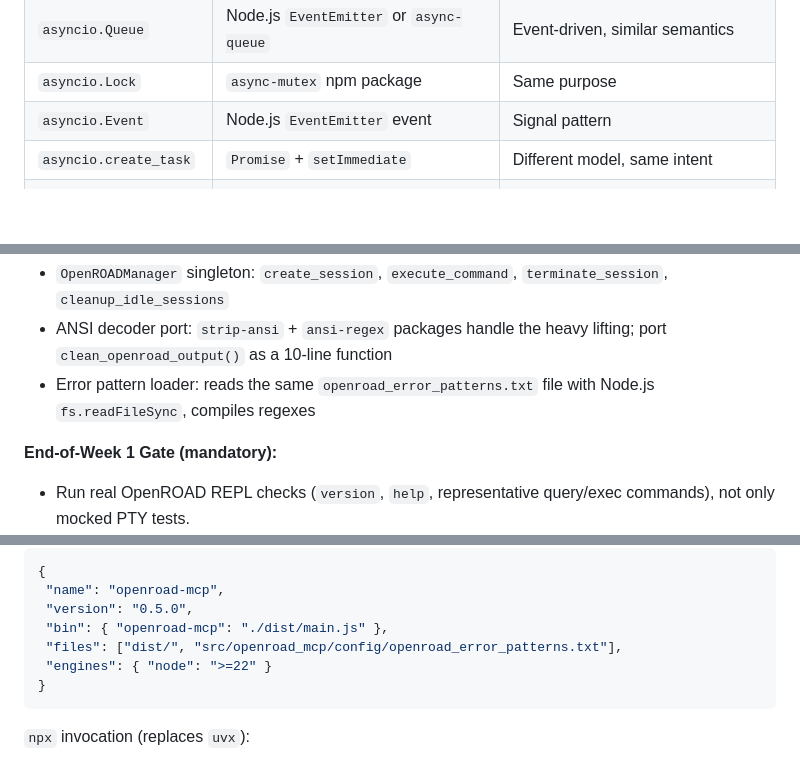
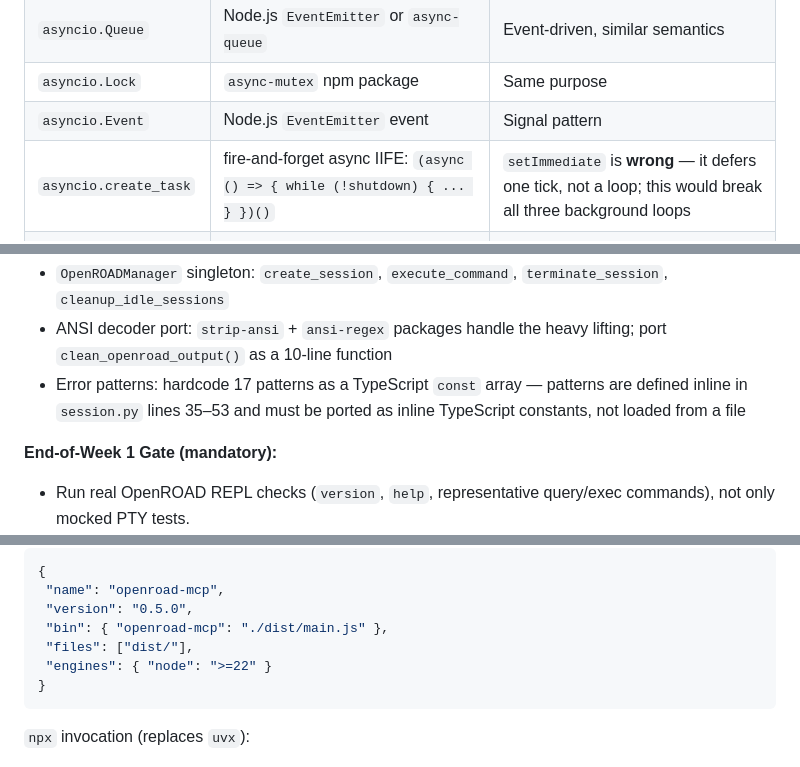
Before and after one commit to luarss/openroad-mcp, a Markdown page: docs/MIGRATION_PLAN.md, 3 parts joined by grey strips. Drawn GitHub-style; blank space fills up the shorter version.

Commit message:
updated with current code

````diff
--- a/docs/MIGRATION_PLAN.md
+++ b/docs/MIGRATION_PLAN.md
@@ -137,7 +137,7 @@ All 10 tool names and their input/output JSON schemas remain identical. Users' `
 | `asyncio.Queue` | Node.js `EventEmitter` or `async-queue` | Event-driven, similar semantics |
 | `asyncio.Lock` | `async-mutex` npm package | Same purpose |
 | `asyncio.Event` | Node.js `EventEmitter` event | Signal pattern |
-| `asyncio.create_task` | `Promise` + `setImmediate` | Different model, same intent |
+| `asyncio.create_task` | fire-and-forget async IIFE: `(async () => { while (!shutdown) { ... } })()` | `setImmediate` is **wrong** — it defers one tick, not a loop; this would break all three background loops |
 | `asyncio.gather` | `Promise.all` / `Promise.allSettled` | Direct equivalent |
 | `collections.deque` | Custom circular array or `denque` npm | Buffer backing store |
 | `threading.RLock` | Not needed (Node.js single-threaded) | Simplification |
@@ -241,7 +241,7 @@ It is intentionally **stage-gated**: do not commit to Weeks 2-3 until the Week 1
 **Day 5: OpenROAD manager and session lifecycle**
 - `OpenROADManager` singleton: `create_session`, `execute_command`, `terminate_session`, `cleanup_idle_sessions`
 - ANSI decoder port: `strip-ansi` + `ansi-regex` packages handle the heavy lifting; port `clean_openroad_output()` as a 10-line function
-- Error pattern loader: reads the same `openroad_error_patterns.txt` file with Node.js `fs.readFileSync`, compiles regexes
+- Error patterns: hardcode 17 patterns as a TypeScript `const` array — patterns are defined inline in `session.py` lines 35–53 and must be ported as inline TypeScript constants, not loaded from a file
 
 
 **End-of-Week 1 Gate (mandatory):**
@@ -377,7 +377,7 @@ COPY dist/ /app/dist/
  "name": "openroad-mcp",
  "version": "0.5.0",
  "bin": { "openroad-mcp": "./dist/main.js" },
- "files": ["dist/", "src/openroad_mcp/config/openroad_error_patterns.txt"],
+ "files": ["dist/"],
  "engines": { "node": ">=22" }
 }
 ```
````
Also changed, not shown: other parts of docs/MIGRATION_PLAN.md (+1 -1 lines).
